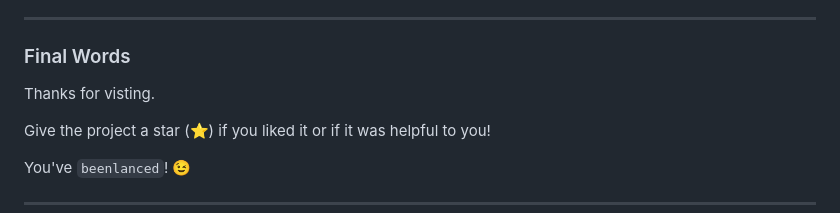
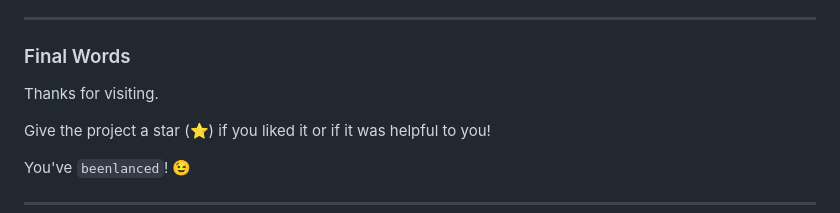
Before and after one commit to beenlanced/ts_forecasting_project_dominion_energy_mw, a Markdown page: README.md, the part around the change. GitHub-like rendering.

```diff
--- a/README.md
+++ b/README.md
@@ -277,7 +277,7 @@ The project is full of insights.
 
 ### Final Words
 
-Thanks for visting.
+Thanks for visiting.
 
 Give the project a star (⭐) if you liked it or if it was helpful to you!
 
```
